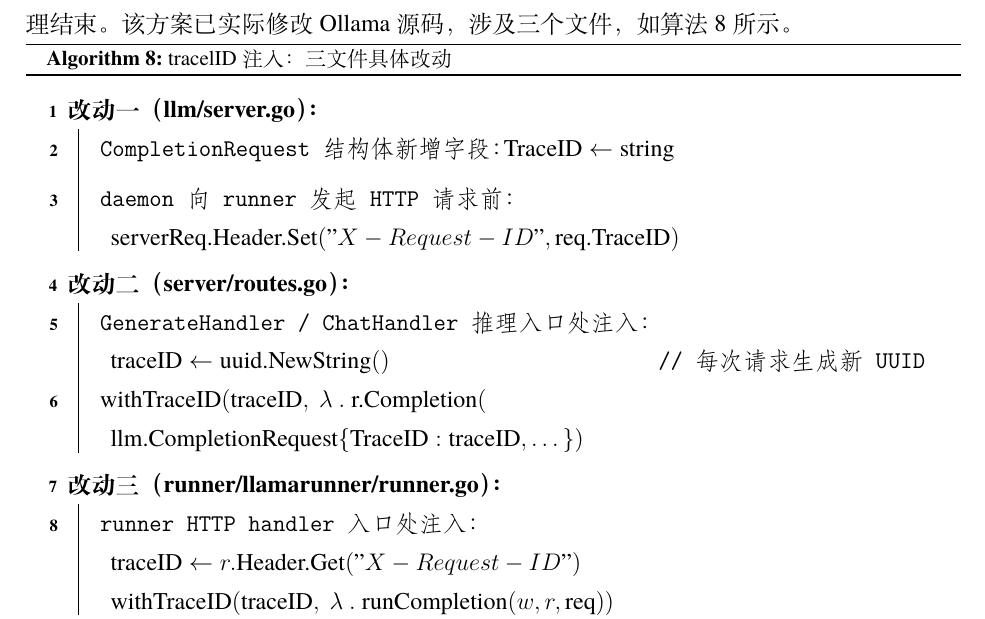
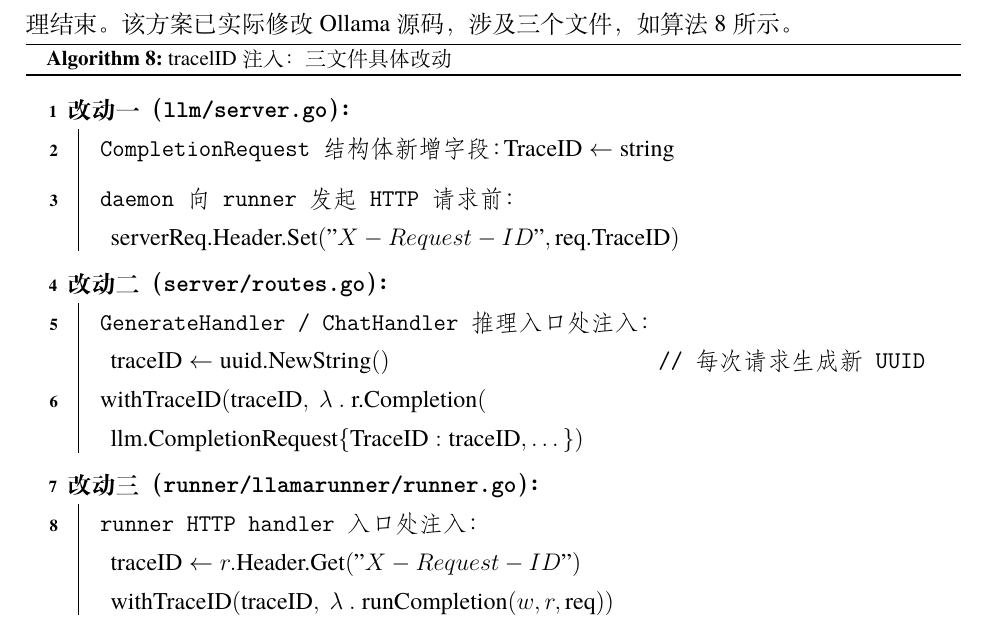
Before and after one commit to TypeJetfire/hybri-chain, a LaTeX thesis (thesis/main.tex, which reads thesis/src/chap/chap04.tex): part of page 29 of 46, cut so that both start at the same text. Compiled offline with XeLaTeX; a missing font is replaced by an installed copy or a similar font.

Commit message:
fix(chap04): use \texttt{} for file paths in SetKwBlock labels
Co-authored-by: Cursor <cursoragent@cursor.com>

```diff
--- a/thesis/src/chap/chap04.tex
+++ b/thesis/src/chap/chap04.tex
@@ -318,9 +318,9 @@
 \caption{tracelID 注入：三文件具体改动}
 \label{fig:traceid-inject}
 \DontPrintSemicolon
-\SetKwBlock{ChangeA}{改动一（llm/server.go）：}{}
-\SetKwBlock{ChangeB}{改动二（server/routes.go）：}{}
-\SetKwBlock{ChangeC}{改动三（runner/llamarunner/runner.go）：}{}
+\SetKwBlock{ChangeA}{改动一（\texttt{llm/server.go}）：}{}
+\SetKwBlock{ChangeB}{改动二（\texttt{server/routes.go}）：}{}
+\SetKwBlock{ChangeC}{改动三（\texttt{runner/llamarunner/runner.go}）：}{}
 
 \BlankLine
 \ChangeA{
```
